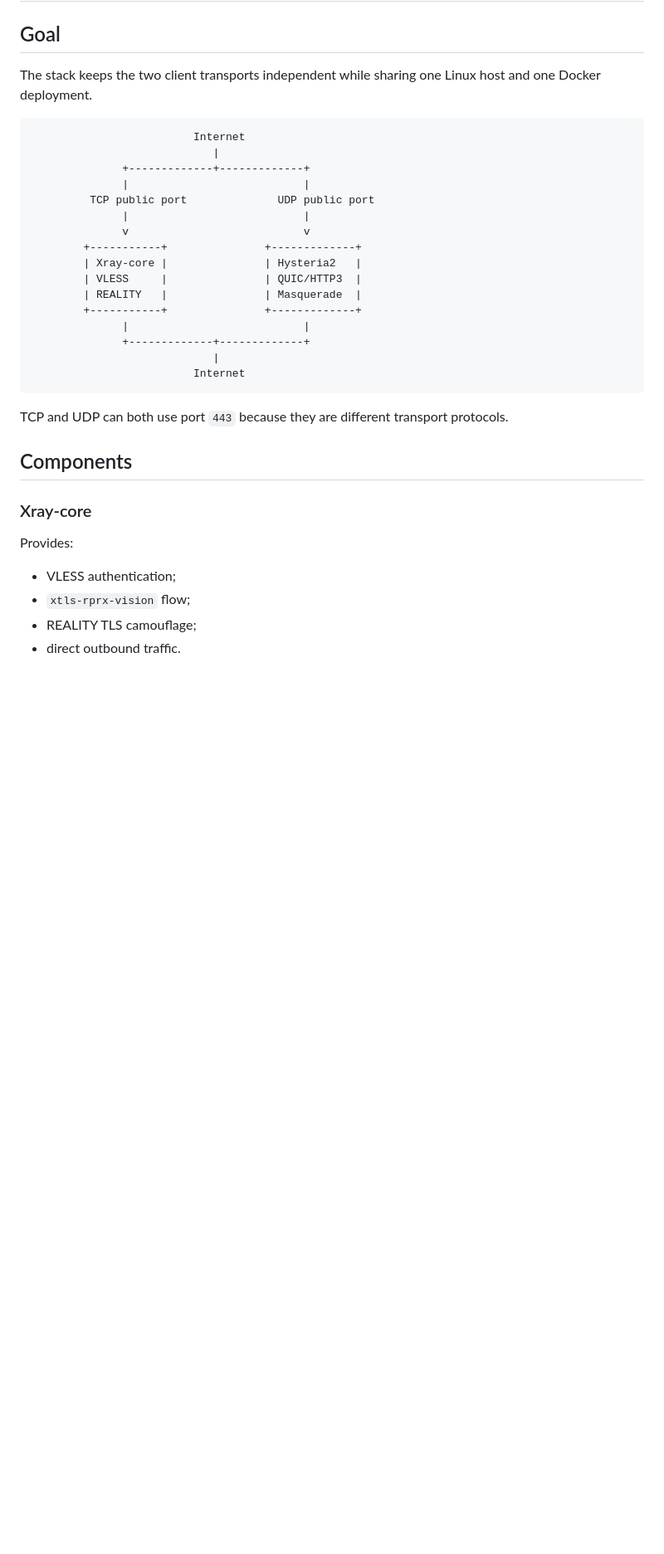
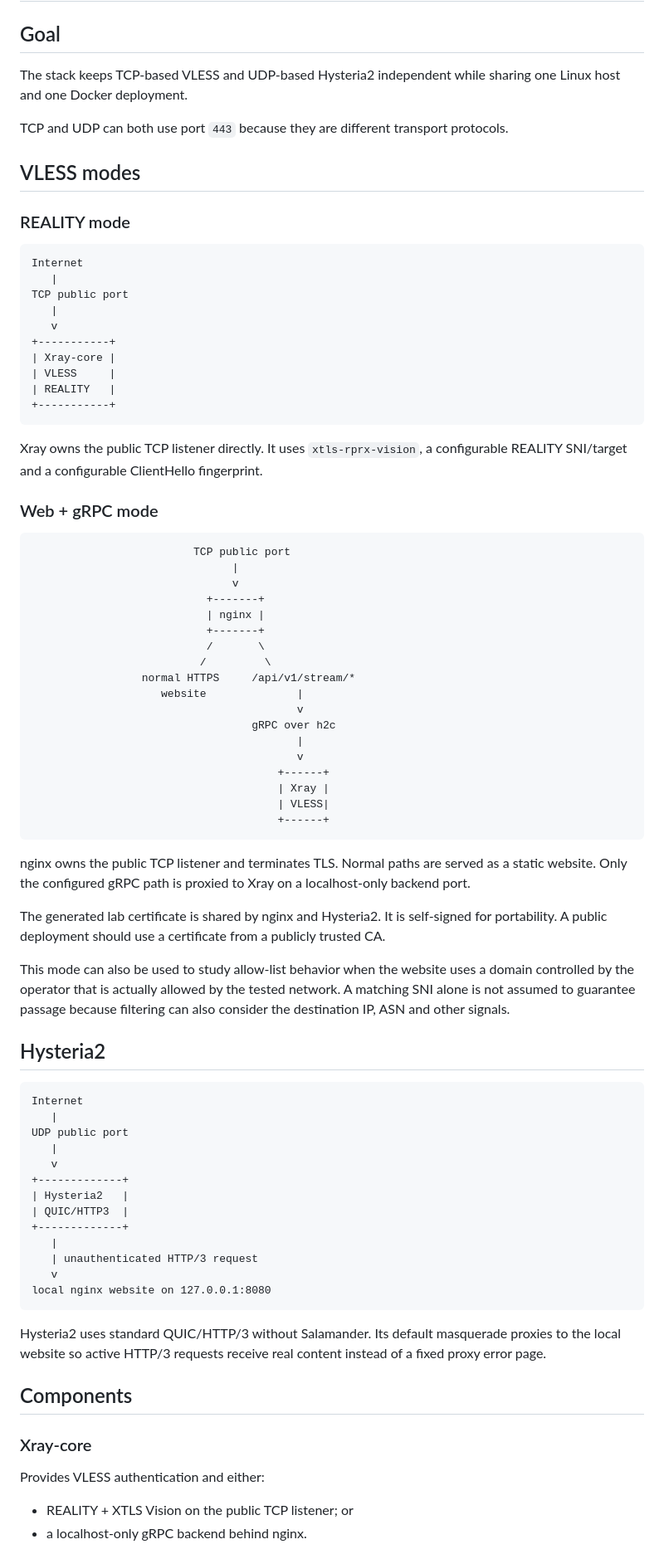
Before and after one commit to Not-Config/Vless.Hysteria, a Markdown page: docs/ARCHITECTURE.md, the part around one of its changes. Shown at 83% size. Rendered like a GitHub page; blank space fills up the shorter version.

````diff
--- a/docs/ARCHITECTURE.md
+++ b/docs/ARCHITECTURE.md
@@ -2,37 +2,84 @@
 
 ## Goal
 
-The stack keeps the two client transports independent while sharing one Linux host and one Docker deployment.
+The stack keeps TCP-based VLESS and UDP-based Hysteria2 independent while sharing one Linux host and one Docker deployment.
+
+TCP and UDP can both use port `443` because they are different transport protocols.
+
+## VLESS modes
+
+### REALITY mode
 
 ```text
-                         Internet
-                            |
-              +-------------+-------------+
-              |                           |
-         TCP public port              UDP public port
-              |                           |
-              v                           v
-        +-----------+               +-------------+
-        | Xray-core |               | Hysteria2   |
-        | VLESS     |               | QUIC/HTTP3  |
-        | REALITY   |               | Masquerade  |
-        +-----------+               +-------------+
-              |                           |
-              +-------------+-------------+
-                            |
-                         Internet
+Internet
+   |
+TCP public port
+   |
+   v
++-----------+
+| Xray-core |
+| VLESS     |
+| REALITY   |
++-----------+
 ```
 
-TCP and UDP can both use port `443` because they are different transport protocols.
+Xray owns the public TCP listener directly. It uses `xtls-rprx-vision`, a configurable REALITY SNI/target and a configurable ClientHello fingerprint.
+
+### Web + gRPC mode
+
+```text
+                         TCP public port
+                               |
+                               v
+                           +-------+
+                           | nginx |
+                           +-------+
+                           /       \
+                          /         \
+                 normal HTTPS     /api/v1/stream/*
+                    website              |
+                                         v
+                                  gRPC over h2c
+                                         |
+                                         v
+                                      +------+
+                                      | Xray |
+                                      | VLESS|
+                                      +------+
+```
+
+nginx owns the public TCP listener and terminates TLS. Normal paths are served as a static website. Only the configured gRPC path is proxied to Xray on a localhost-only backend port.
+
+The generated lab certificate is shared by nginx and Hysteria2. It is self-signed for portability. A public deployment should use a certificate from a publicly trusted CA.
+
+This mode can also be used to study allow-list behavior when the website uses a domain controlled by the operator that is actually allowed by the tested network. A matching SNI alone is not assumed to guarantee passage because filtering can also consider the destination IP, ASN and other signals.
+
+## Hysteria2
+
+```text
+Internet
+   |
+UDP public port
+   |
+   v
++-------------+
+| Hysteria2   |
+| QUIC/HTTP3  |
++-------------+
+   |
+   | unauthenticated HTTP/3 request
+   v
+local nginx website on 127.0.0.1:8080
+```
+
+Hysteria2 uses standard QUIC/HTTP/3 without Salamander. Its default masquerade proxies to the local website so active HTTP/3 requests receive real content instead of a fixed proxy error page.
 
 ## Components
 
 ### Xray-core
 
-Provides:
+Provides VLESS authentication and either:
 
-- VLESS authentication;
-- `xtls-rprx-vision` flow;
-- REALITY TLS camouflage;
-- direct outbound traffic.
+- REALITY + XTLS Vision on the public TCP listener; or
+- a localhost-only gRPC backend behind nginx.
 
````
Also changed, not shown: other parts of docs/ARCHITECTURE.md (+23 -46 lines).
